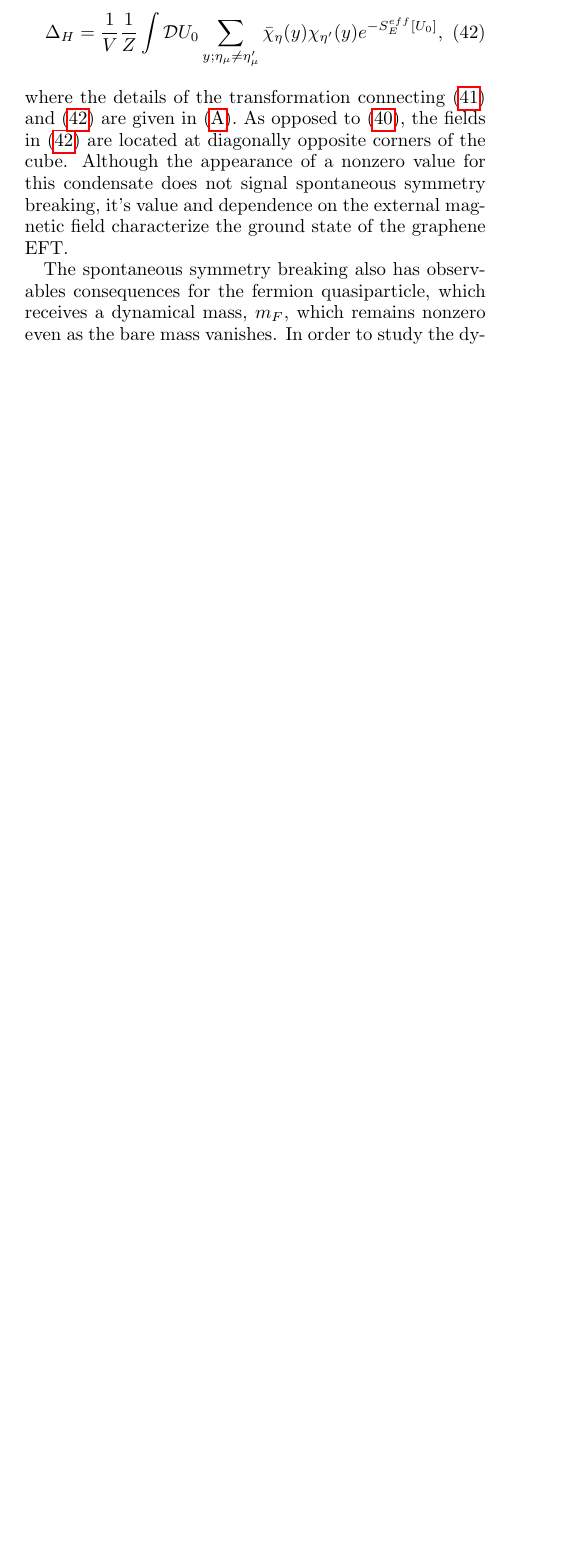
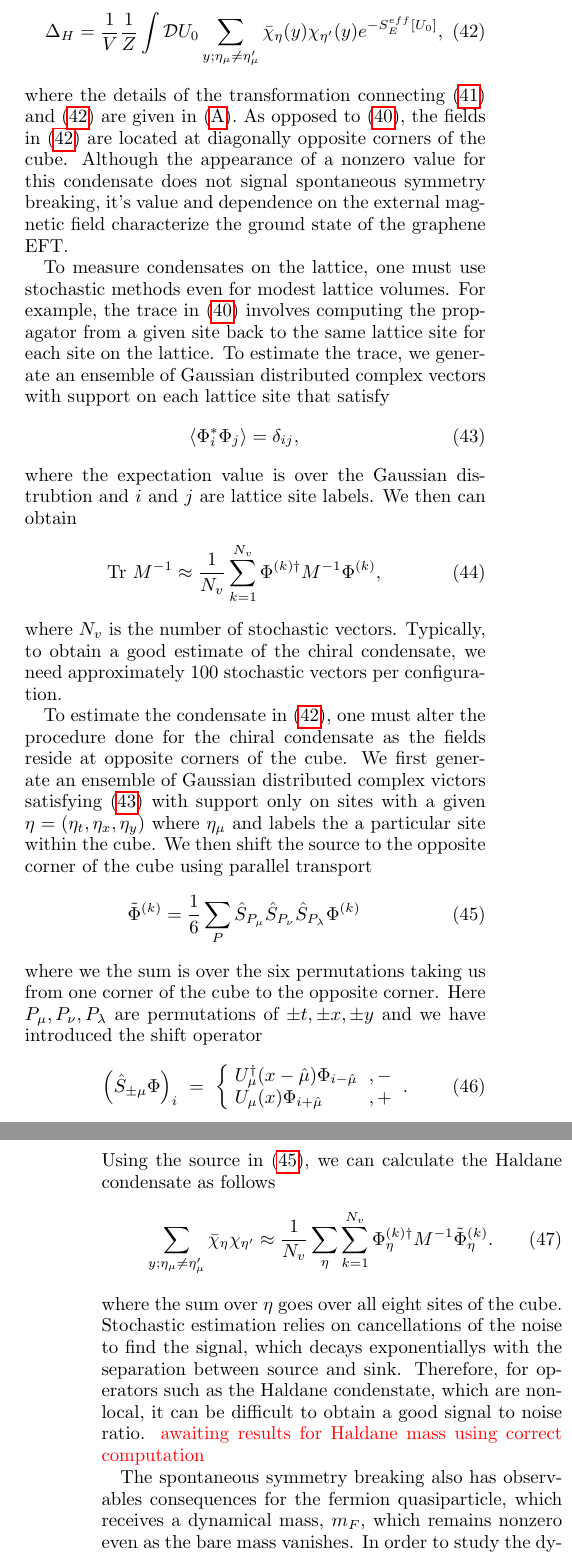
Before and after one commit to winterowd/graphene_paper, a LaTeX paper (graphene_paper.tex): part of one column of page 6 of 14 before the commit and two parts of the columns of pages 6 and 7 of 15 after it, the two joined at a grey line, cut so that both start at the same text, the shorter picture padded with empty space. Compiled offline with pdfLaTeX.

Commit message:
made some updates to formulas (overflow) and added material concerning Haldane mass

```diff
--- a/graphene_paper.tex
+++ b/graphene_paper.tex
@@ -419,6 +420,34 @@ where the details of the transformation connecting (\ref{HaldaneCondensateContin
 As opposed to (\ref{ChiralCondensateLattice}), the fields in (\ref{HaldaneCondensateLattice}) are located at diagonally opposite corners of the cube.
 Although the appearance of a nonzero value for this condensate does not signal spontaneous symmetry breaking, it's value and dependence on the external magnetic field characterize the ground state of the graphene EFT.
 
+To measure condensates on the lattice, one must use stochastic methods even for modest lattice volumes. For example, the trace in (\ref{ChiralCondensateLattice}) involves computing the propagator from a given site back to the same lattice site for each site on the lattice. To estimate the trace, we generate an ensemble of Gaussian distributed complex vectors with support on each lattice site that satisfy
+\beq
+\label{StochasticOrthogonality}
+\vev{ \Phi^*_i \Phi_j } = \delta_{ij},
+\eeq
+where the expectation value is over the Gaussian distrubtion and $i$ and $j$ are lattice site labels. We then can obtain
+\beq
+\tr M^{-1} \approx \frac{1}{N_v} \sum^{N_v}_{k=1} \Phi^{(k) \dagger} M^{-1} \Phi^{(k)},
+\eeq
+where $N_v$ is the number of stochastic vectors. Typically, to obtain a good estimate of the chiral condensate, we need approximately $100$ stochastic vectors per configuration.
+
+To estimate the condensate in (\ref{HaldaneCondensateLattice}), one must alter the procedure done for the chiral condensate as the fields reside at opposite corners of the cube. We first generate an ensemble of Gaussian distributed complex victors satisfying (\ref{StochasticOrthogonality}) with support only on sites with a given $\eta = (\eta_t, \eta_x, \eta_y)$ where $\eta_{\mu}$ and labels the a particular site within the cube. We then shift the source to the opposite corner of the cube using parallel transport
+\beq
+\label{ShiftedStochasticSource}
+\tilde{\Phi}^{(k)} = \frac{1}{6} \sum_{P} \hat{S}_{P_{\mu}} \hat{S}_{P_{\nu}} \hat{S}_{P_{\lambda}} \Phi^{(k)}
+\eeq
+ where we the sum is over the six permutations taking us from one corner of the cube to the opposite corner. Here $P_{\mu}, P_{\nu}, P_{\lambda}$ are permutations of $\pm t, \pm x, \pm y$ and we have introduced the shift operator
+ \beq
+\label{ShiftOperator}
+ \left(\hat{S}_{\pm \mu} \Phi \right)_i &=& \left\{ \begin{array}{ll}  U^{\dagger}_{\mu}(x - \hat{\mu}) \Phi_{i-\hat{\mu}} &, - \\                    U_{\mu}(x) \Phi_{i+\hat{\mu}} &, +
+                   \end{array} \right. .
+ \eeq
+ Using the source in (\ref{ShiftedStochasticSource}), we can calculate the Haldane condensate as follows
+ \beq
+ \sum_{y;\eta_{\mu} \neq \eta'_{\mu}} \chib_{\eta} \chi_{\eta'} \approx \frac{1}{N_v} \sum_{\eta} \sum^{N_v}_{k=1} \Phi^{(k) \dagger}_{\eta} M^{-1} \tilde{\Phi}^{(k)}_{\eta}.
+ \eeq
+ where the sum over $\eta$ goes over all eight sites of the cube. Stochastic estimation relies on cancellations of the noise to find the signal, which decays exponentiallys with the separation between source and sink.  Therefore, for operators such as the Haldane condenstate, which are nonlocal, it can be difficult to obtain a good signal to noise ratio. \textcolor{red}{awaiting results for Haldane mass using correct computation}
+
 The spontaneous symmetry breaking also has observables consequences for the fermion quasiparticle, which receives a dynamical mass, $m_F$, which remains nonzero even as the bare mass vanishes.
 In order to study the dynamical mass, we calculate the quasiparticle propagator in the temporal direction
 \beq
```
Also changed, not shown: graphene_paper.pdf, graphene_paper.tex (36 more changed lines).
